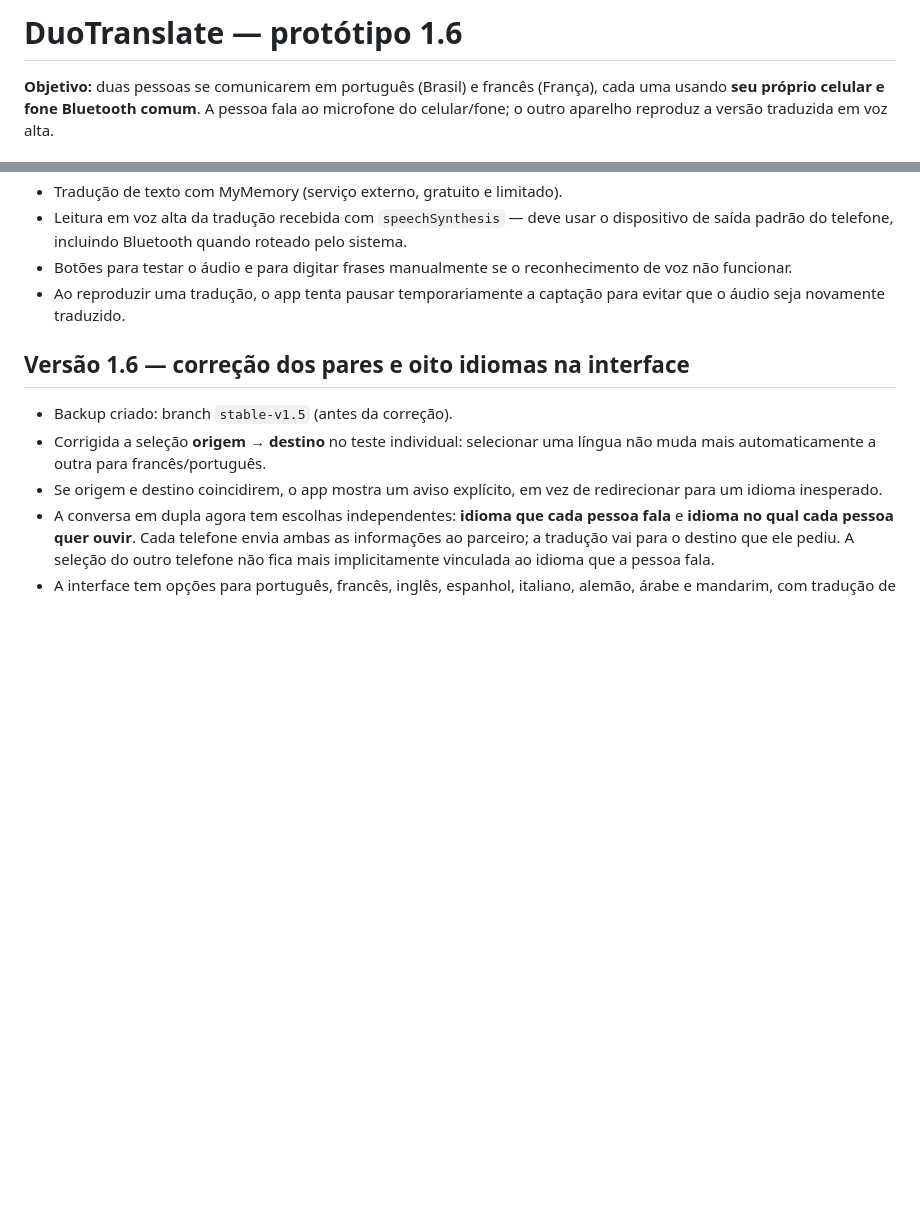
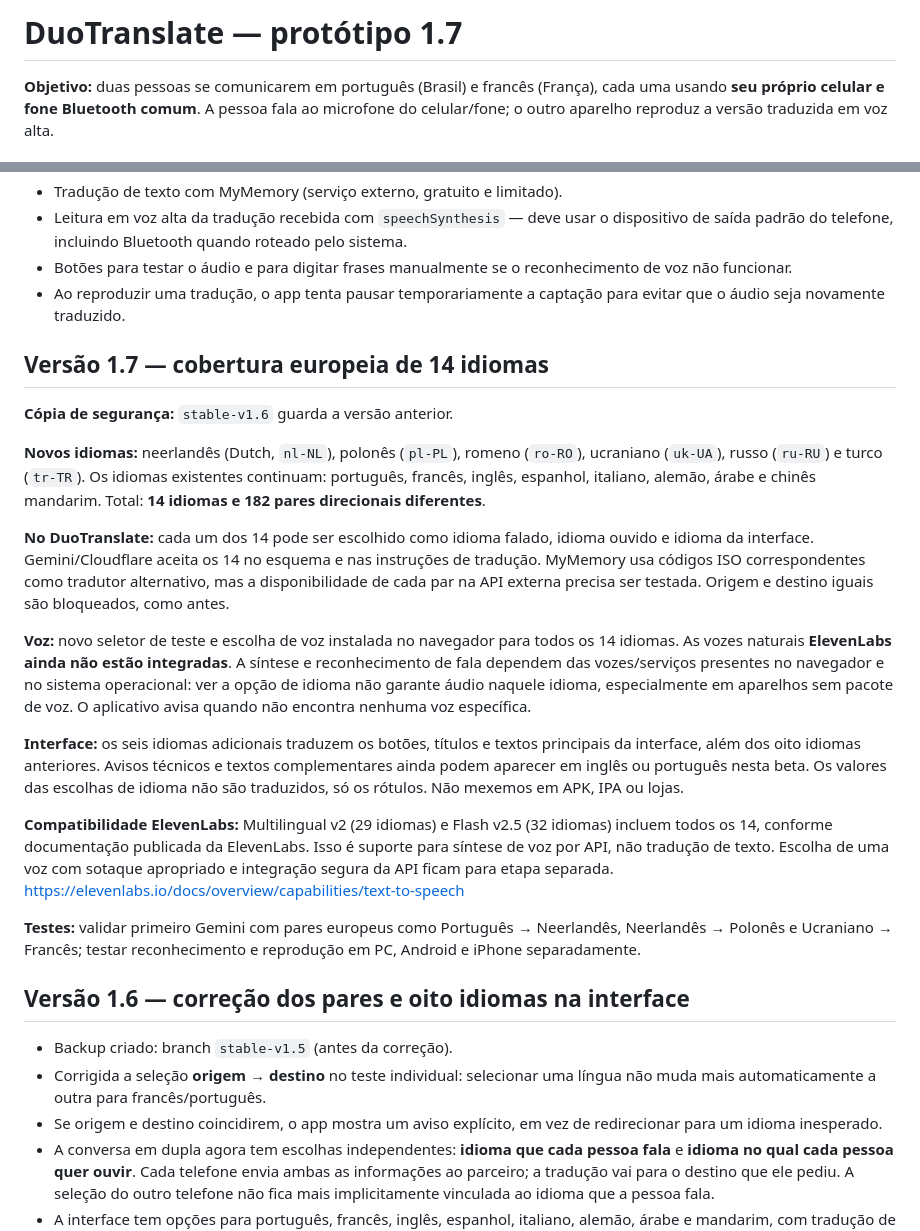
Before and after one commit to jvictorsouza217-tech/duotranslate, a Markdown page: README.md, 2 parts joined by grey strips. Rendered like a GitHub page; blank space fills up the shorter version.

Commit message:
Documentar versão 1.7: idiomas europeus, limites de voz e compatibilidade ElevenLabs

```diff
--- a/README.md
+++ b/README.md
@@ -1,4 +1,4 @@
-# DuoTranslate — protótipo 1.6
+# DuoTranslate — protótipo 1.7
 
 **Objetivo:** duas pessoas se comunicarem em português (Brasil) e francês (França), cada uma usando **seu próprio celular e fone Bluetooth comum**. A pessoa fala ao microfone do celular/fone; o outro aparelho reproduz a versão traduzida em voz alta.
 
@@ -13,6 +13,22 @@
 - Leitura em voz alta da tradução recebida com `speechSynthesis` — deve usar o dispositivo de saída padrão do telefone, incluindo Bluetooth quando roteado pelo sistema.
 - Botões para testar o áudio e para digitar frases manualmente se o reconhecimento de voz não funcionar.
 - Ao reproduzir uma tradução, o app tenta pausar temporariamente a captação para evitar que o áudio seja novamente traduzido.
+
+## Versão 1.7 — cobertura europeia de 14 idiomas
+
+**Cópia de segurança:** `stable-v1.6` guarda a versão anterior.
+
+**Novos idiomas:** neerlandês (Dutch, `nl-NL`), polonês (`pl-PL`), romeno (`ro-RO`), ucraniano (`uk-UA`), russo (`ru-RU`) e turco (`tr-TR`). Os idiomas existentes continuam: português, francês, inglês, espanhol, italiano, alemão, árabe e chinês mandarim. Total: **14 idiomas e 182 pares direcionais diferentes**.
+
+**No DuoTranslate:** cada um dos 14 pode ser escolhido como idioma falado, idioma ouvido e idioma da interface. Gemini/Cloudflare aceita os 14 no esquema e nas instruções de tradução. MyMemory usa códigos ISO correspondentes como tradutor alternativo, mas a disponibilidade de cada par na API externa precisa ser testada. Origem e destino iguais são bloqueados, como antes.
+
+**Voz:** novo seletor de teste e escolha de voz instalada no navegador para todos os 14 idiomas. As vozes naturais **ElevenLabs ainda não estão integradas**. A síntese e reconhecimento de fala dependem das vozes/serviços presentes no navegador e no sistema operacional: ver a opção de idioma não garante áudio naquele idioma, especialmente em aparelhos sem pacote de voz. O aplicativo avisa quando não encontra nenhuma voz específica.
+
+**Interface:** os seis idiomas adicionais traduzem os botões, títulos e textos principais da interface, além dos oito idiomas anteriores. Avisos técnicos e textos complementares ainda podem aparecer em inglês ou português nesta beta. Os valores das escolhas de idioma não são traduzidos, só os rótulos. Não mexemos em APK, IPA ou lojas.
+
+**Compatibilidade ElevenLabs:** Multilingual v2 (29 idiomas) e Flash v2.5 (32 idiomas) incluem todos os 14, conforme documentação publicada da ElevenLabs. Isso é suporte para síntese de voz por API, não tradução de texto. Escolha de uma voz com sotaque apropriado e integração segura da API ficam para etapa separada. https://elevenlabs.io/docs/overview/capabilities/text-to-speech
+
+**Testes:** validar primeiro Gemini com pares europeus como Português → Neerlandês, Neerlandês → Polonês e Ucraniano → Francês; testar reconhecimento e reprodução em PC, Android e iPhone separadamente.
 
 ## Versão 1.6 — correção dos pares e oito idiomas na interface
 
```
